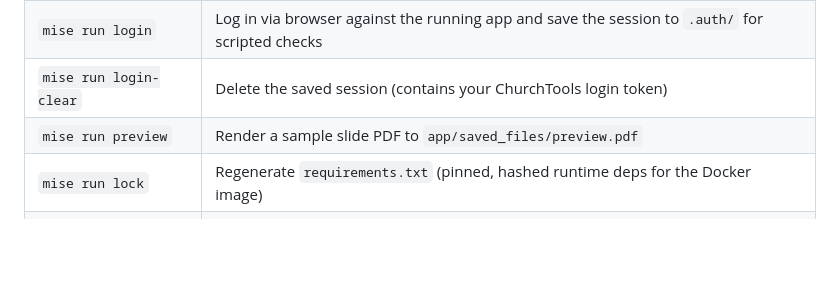
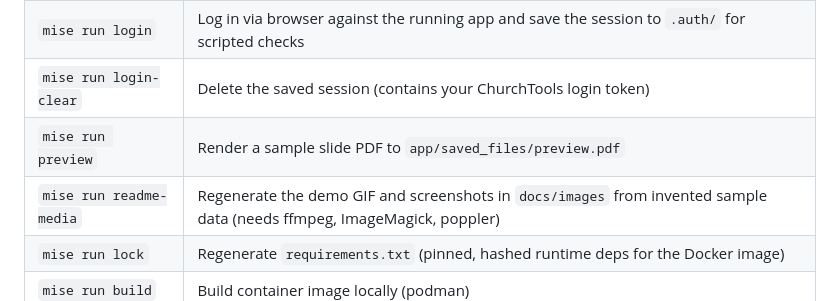
Before and after one commit to schowave/churchtools-api, a Markdown page: README.md, the part around the change. Drawn GitHub-style; blank space fills up the shorter version.

```diff
--- a/README.md
+++ b/README.md
@@ -169,6 +169,7 @@ Tooling is managed with [mise](https://mise.jdx.dev/) (`mise.toml`): it pins Pyt
 | `mise run login` | Log in via browser against the running app and save the session to `.auth/` for scripted checks |
 | `mise run login-clear` | Delete the saved session (contains your ChurchTools login token) |
 | `mise run preview` | Render a sample slide PDF to `app/saved_files/preview.pdf` |
+| `mise run readme-media` | Regenerate the demo GIF and screenshots in `docs/images` from invented sample data (needs ffmpeg, ImageMagick, poppler) |
 | `mise run lock` | Regenerate `requirements.txt` (pinned, hashed runtime deps for the Docker image) |
 | `mise run build` | Build container image locally (podman) |
 | `mise run run-docker` | Build and run the container locally with `./data` as volume |
```
Also changed, not shown: CLAUDE.md (+1 -0 lines), docs/images/evkila_logo_final-01.png (deleted), docs/images/folie.jpg, 5 other files.
